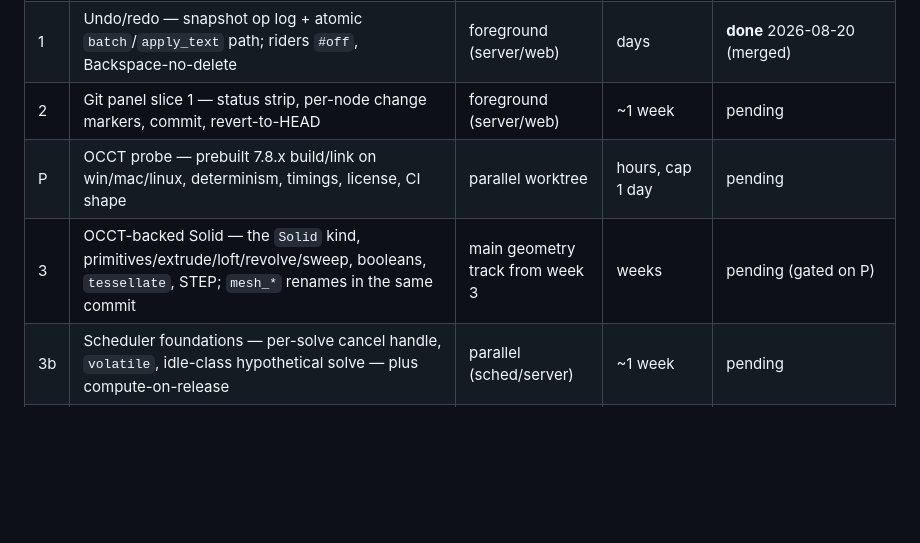
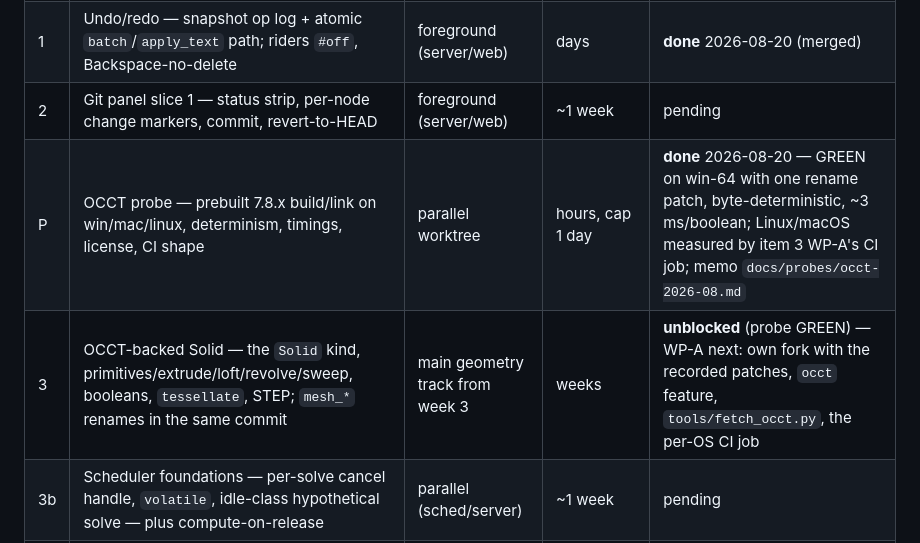
Before and after one commit to bencbartlett/Cicada, a Markdown page: docs/17-v01-plan.md, the part around the change. Rendered like a GitHub page; blank space fills up the shorter version.

```diff
--- a/docs/17-v01-plan.md
+++ b/docs/17-v01-plan.md
@@ -17,8 +17,8 @@ runs in parallel from day 1:
 | 0 | Fold `corpus/` into `examples/wall/` + `tools/`; this plan | foreground | hours | **done** 2026-08-20 (every nightly step passes locally from the new paths; the first Nightly run itself is pending the push) |
 | 1 | Undo/redo — snapshot op log + atomic `batch`/`apply_text` path; riders `#off`, Backspace-no-delete | foreground (server/web) | days | **done** 2026-08-20 (merged) |
 | 2 | Git panel slice 1 — status strip, per-node change markers, commit, revert-to-HEAD | foreground (server/web) | ~1 week | pending |
-| P | OCCT probe — prebuilt 7.8.x build/link on win/mac/linux, determinism, timings, license, CI shape | parallel worktree | hours, cap 1 day | pending |
-| 3 | OCCT-backed Solid — the `Solid` kind, primitives/extrude/loft/revolve/sweep, booleans, `tessellate`, STEP; `mesh_*` renames in the same commit | main geometry track from week 3 | weeks | pending (gated on P) |
+| P | OCCT probe — prebuilt 7.8.x build/link on win/mac/linux, determinism, timings, license, CI shape | parallel worktree | hours, cap 1 day | **done** 2026-08-20 — GREEN on win-64 with one rename patch, byte-deterministic, ~3 ms/boolean; Linux/macOS measured by item 3 WP-A's CI job; memo `docs/probes/occt-2026-08.md` |
+| 3 | OCCT-backed Solid — the `Solid` kind, primitives/extrude/loft/revolve/sweep, booleans, `tessellate`, STEP; `mesh_*` renames in the same commit | main geometry track from week 3 | weeks | **unblocked** (probe GREEN) — WP-A next: own fork with the recorded patches, `occt` feature, `tools/fetch_occt.py`, the per-OS CI job |
 | 3b | Scheduler foundations — per-solve cancel handle, `volatile`, idle-class hypothetical solve — plus compute-on-release | parallel (sched/server) | ~1 week | pending |
 | 4 | Time transport — Cycle thin slice + orbit example; Clock via `volatile` | foreground | ~1 week | pending |
 | 5 | Scrub caching — bounded-position sliders only, toggleable, buffer bar | foreground | 1–2 weeks | pending |
```
Also changed, not shown: AGENTS.md (+4 -4 lines).
